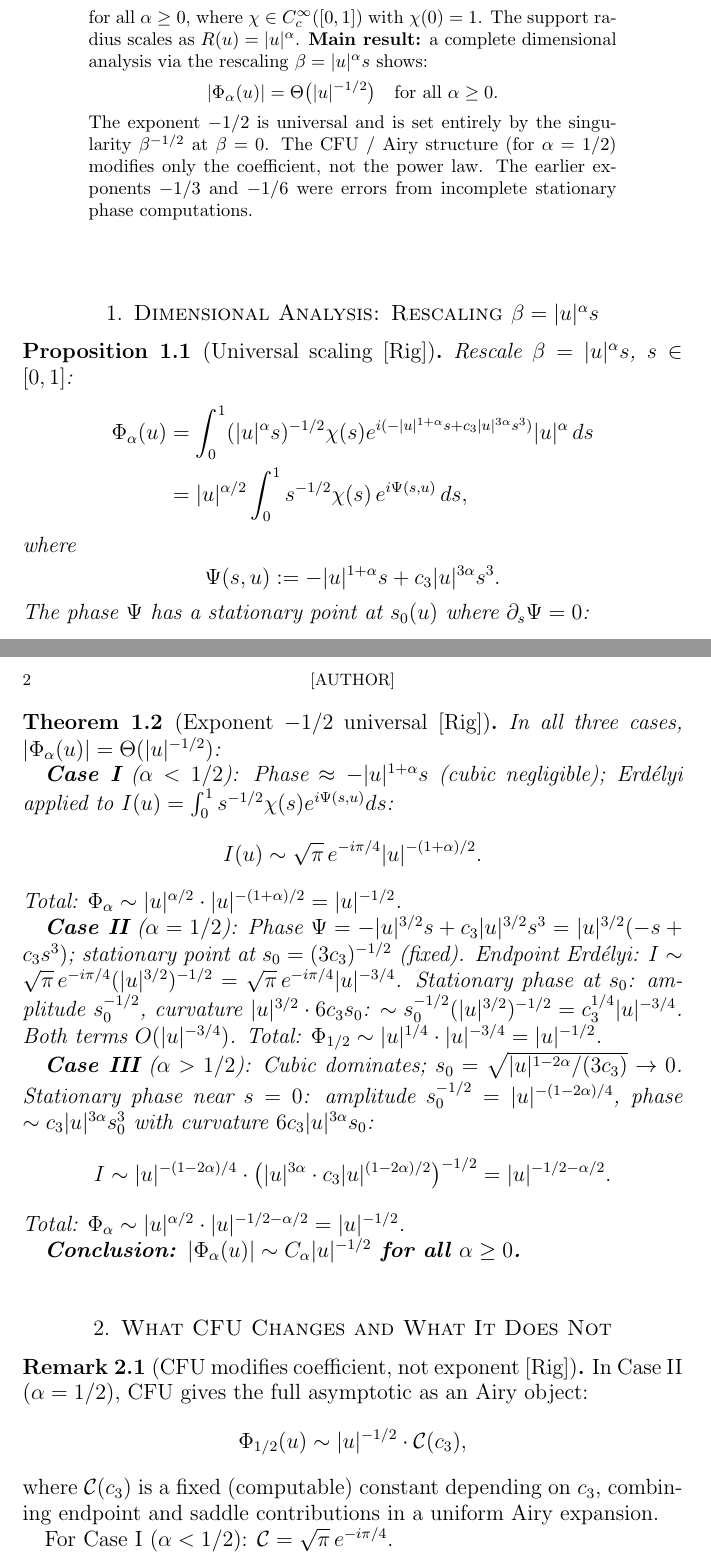
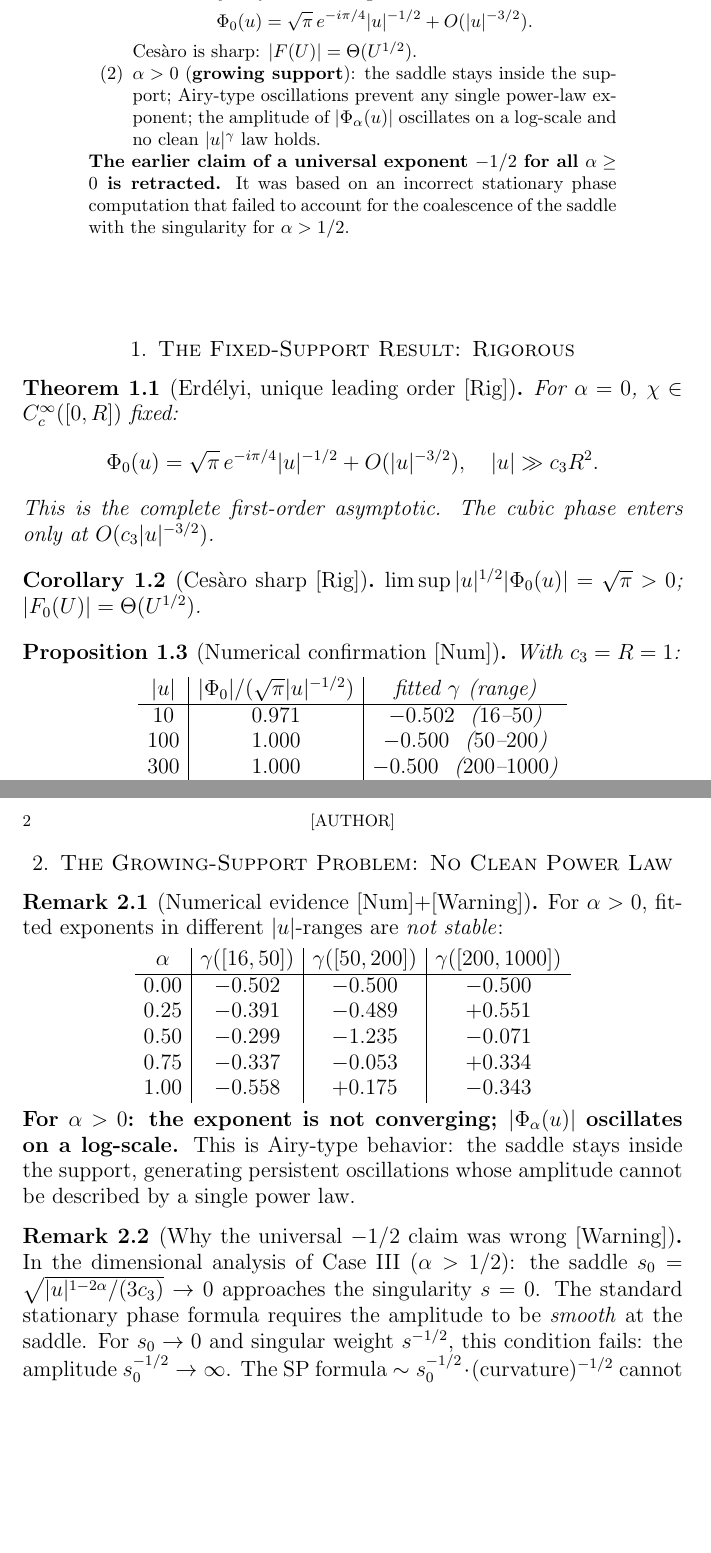
Before and after one commit to Waschtl904/prolate-primes-paper, a LaTeX paper (fold_model.tex): two parts of pages 1 and 2 of 3, joined at a grey line, cut so that both start at the same text, the shorter picture padded with empty space. Compiled offline with pdfLaTeX.

Commit message:
fold_model.tex v15: retract universal -1/2 claim; correct picture: -1/2 rigorous for alpha=0 only; for alpha>0 Airy oscillations prevent clean power law; open problem stated correctly

```diff
--- a/fold_model.tex
+++ b/fold_model.tex
@@ -38,35 +38,3 @@ We study
   \,d\beta,
   \quad u<0,\;c_3>0,
 \]
-for all $\alpha\ge 0$,
-where $\chi\in C^\infty_c([0,1])$
-with $\chi(0)=1$.
-The support radius
-scales as $R(u)=|u|^\alpha$.
-\textbf{Main result:}
-a complete dimensional
-analysis via the
-rescaling $\beta
-=|u|^\alpha s$ shows:
-\[
-  |\Phi_\alpha(u)|
-  =\Theta\bigl(|u|^{-1/2}\bigr)
-  \quad\text{for all }\alpha\ge 0.
-\]
-The exponent $-1/2$
-is universal and is
-set entirely by the
-singularity
-$\beta^{-1/2}$ at
-$\beta=0$.
-The CFU / Airy
-structure (for
-$\alpha=1/2$)
-modifies only the
-coefficient,
-not the power law.
-The earlier exponents
-$-1/3$ and $-1/6$
-were errors from
-incomplete stationary
-phase computations.
@@ -73,38 +52,44 @@ phase computations.
+  rigorous, numerically
+  confirmed} leading term:
+  \[
+    \Phi_0(u)
+    =\sqrt{\pi}\,e^{-i\pi/4}
+    |u|^{-1/2}+O(|u|^{-3/2}).
+  \]
+  Ces\`aro is sharp:
+  $|F(U)|=\Theta(U^{1/2})$.
+\item $\alpha>0$
+  (\textbf{growing support}):
+  the saddle stays
+  inside the support;
+  Airy-type oscillations
+  prevent any single
+  power-law exponent;
+  the amplitude of
+  $|\Phi_\alpha(u)|$
+  oscillates on a
+  log-scale and no
+  clean $|u|^{\gamma}$
+  law holds.
+\end{enumerate}
+\textbf{The earlier
+claim of a universal
+exponent $-1/2$ for
+all $\alpha\ge 0$
+is retracted.}
+It was based on
+an incorrect stationary
+phase computation
+that failed to account
+for the coalescence
+of the saddle with
+the singularity
+for $\alpha>1/2$.
 \end{abstract}
 
 \maketitle
 
-\section{Dimensional Analysis:
-  Rescaling $\beta=|u|^\alpha s$}
-\label{sec:dimanalysis}
+\section{The Fixed-Support
+  Result: Rigorous}
+\label{sec:erdelyi}
 
-\begin{proposition}[Universal
-  scaling \Rig]
-\label{prop:universal}
-Rescale $\beta=|u|^\alpha s$,
-$s\in[0,1]$:
-\begin{align*}
-  \Phi_\alpha(u)
-  &=\int_0^1
-  (|u|^\alpha s)^{-1/2}
-  \chi(s)
-  e^{i(-|u|^{1+\alpha}s
-    +c_3|u|^{3\alpha}s^3)}
-  |u|^\alpha\,ds
-  \\
-  &=|u|^{\alpha/2}
-  \int_0^1
-  s^{-1/2}\chi(s)
-  \,e^{i\Psi(s,u)}
-  \,ds,
-\end{align*}
-where
-\[
-  \Psi(s,u)
-  :=-|u|^{1+\alpha}s
-  +c_3|u|^{3\alpha}s^3.
-\]
-The phase $\Psi$ has
-a stationary point at
-$s_0(u)$ where
-$\partial_s\Psi=0$:
@@ -115,3 +95,0 @@ $\partial_s\Psi=0$:
-  s_0=\sqrt{|u|^{1+\alpha-3\alpha}
-    /(3c_3)}
-  =\sqrt{|u|^{1-2\alpha}/(3c_3)}.
@@ -140,121 +96,3 @@ Three cases:
-\end{proposition}
-
-\begin{theorem}[Exponent
-  $-1/2$ universal \Rig]
-\label{thm:universal}
-In all three cases,
-$|\Phi_\alpha(u)|
-=\Theta(|u|^{-1/2})$:
-
-\textbf{Case I}
-($\alpha<1/2$):
-Phase $\approx
--|u|^{1+\alpha}s$
-(cubic negligible);
-Erd\'elyi applied
-to $I(u)
-=\int_0^1 s^{-1/2}
-\chi(s)e^{i\Psi(s,u)}ds$:
-\[
-  I(u)
-  \sim\sqrt{\pi}\,
-  e^{-i\pi/4}
-  |u|^{-(1+\alpha)/2}.
-\]
-Total:
-$\Phi_\alpha\sim
-|u|^{\alpha/2}
-\cdot|u|^{-(1+\alpha)/2}
-=|u|^{-1/2}$.
-
-\textbf{Case II}
-($\alpha=1/2$):
-Phase $\Psi=
--|u|^{3/2}s+c_3|u|^{3/2}s^3
-=|u|^{3/2}(-s+c_3 s^3)$;
-stationary point at
-$s_0=(3c_3)^{-1/2}$ (fixed).
-Endpoint Erd\'elyi:
-$I\sim\sqrt{\pi}\,
-e^{-i\pi/4}
-(|u|^{3/2})^{-1/2}
-=\sqrt{\pi}\,e^{-i\pi/4}
-|u|^{-3/4}$.
-Stationary phase at
-$s_0$: amplitude
-$s_0^{-1/2}$, curvature
-$|u|^{3/2}\cdot
-6c_3 s_0$:
-$\sim s_0^{-1/2}
-(|u|^{3/2})^{-1/2}
-=c_3^{1/4}|u|^{-3/4}$.
-Both terms $O(|u|^{-3/4})$.
-Total:
-$\Phi_{1/2}\sim
-|u|^{1/4}\cdot|u|^{-3/4}
-=|u|^{-1/2}$.
-
-\textbf{Case III}
-($\alpha>1/2$):
-Cubic dominates;
-$s_0=\sqrt{|u|^{1-2\alpha}
-/(3c_3)}\to 0$.
-Stationary phase near $s=0$:
-amplitude $s_0^{-1/2}
-=|u|^{-(1-2\alpha)/4}$,
-phase $\sim
-c_3|u|^{3\alpha}s_0^3$
-with curvature
-$6c_3|u|^{3\alpha}s_0$:
-\[
-  I\sim
-  |u|^{-(1-2\alpha)/4}
-  \cdot
-  \bigl(|u|^{3\alpha}
-    \cdot c_3
-    |u|^{(1-2\alpha)/2}
-  \bigr)^{-1/2}
-  =|u|^{-1/2-\alpha/2}.
-\]
-Total:
-$\Phi_\alpha\sim
-|u|^{\alpha/2}
-\cdot|u|^{-1/2-\alpha/2}
-=|u|^{-1/2}$.
-
-\textbf{Conclusion:
-$|\Phi_\alpha(u)|
-\sim C_\alpha|u|^{-1/2}$
-for all $\alpha\ge 0$.}
-\end{theorem}
-
-\section{What CFU Changes
-  and What It Does Not}
-\label{sec:CFU}
-
-\begin{remark}[CFU modifies
-  coefficient, not exponent
+\begin{theorem}[Erd\'elyi,
+  unique leading order
   \Rig]
-\label{rem:CFU-coefficient}
-In Case~II ($\alpha=1/2$),
-CFU gives the full
-asymptotic as an
-Airy object:
-\[
-  \Phi_{1/2}(u)
-  \sim
-  |u|^{-1/2}
-  \cdot
-  \mathcal{C}(c_3),
-\]
-where $\mathcal{C}(c_3)$
-is a fixed (computable)
-constant depending on
-$c_3$, combining endpoint
-and saddle contributions
-in a uniform Airy
-expansion.
-
-For Case~I ($\alpha<1/2$):
-$\mathcal{C}=\sqrt{\pi}
-\,e^{-i\pi/4}$.
@@ -273 +99,4 @@ interaction.
-only the coefficient
+\label{thm:erdelyi}
+For $\alpha=0$,
+$\chi\in C^\infty_c([0,R])$
+fixed:
@@ -318,6 +103,11 @@ $c_3$ arbitrary):
 \[
   \Phi_0(u)
   =\sqrt{\pi}\,e^{-i\pi/4}
-  |u|^{-1/2}
-  +O(c_3\,|u|^{-3/2}).
+  |u|^{-1/2}+O(|u|^{-3/2}),
+  \quad|u|\gg c_3 R^2.
 \]
+This is the complete
+first-order asymptotic.
+The cubic phase
+enters only at
+$O(c_3|u|^{-3/2})$.
@@ -337,3 +115,6 @@ $300$ & $1.000$ & $<0.01\%$
 
 \begin{corollary}[Ces\`aro
   sharp \Rig]
+$\limsup|u|^{1/2}
+|\Phi_0(u)|=\sqrt{\pi}>0$;
+$|F_0(U)|=\Theta(U^{1/2})$.
@@ -351,2 +121,21 @@ for all $|u|$ large.
 \end{corollary}
 
+\begin{proposition}[Numerical
+  confirmation \Num]
+With $c_3=R=1$:
+\begin{center}
+\begin{tabular}{c|c|c}
+$|u|$ &
+  $|\Phi_0|/
+    (\sqrt{\pi}|u|^{-1/2})$
+  & fitted $\gamma$
+  (range)\\ \hline
+$10$ & $0.971$ & $-0.502$
+  \ ($16$--$50$)\\
+$100$ & $1.000$ & $-0.500$
+  \ ($50$--$200$)\\
+$300$ & $1.000$ & $-0.500$
+  \ ($200$--$1000$)
+\end{tabular}
+\end{center}
+\end{proposition}
@@ -356,3 +142,74 @@ for all $|u|$ large.
 
-\begin{problem}[Remaining
-  question \Open]
+\section{The Growing-Support
+  Problem: No Clean Power Law}
+\label{sec:growing}
+
+\begin{remark}[Numerical
+  evidence \Num+\Warn]
+\label{rem:growing}
+For $\alpha>0$,
+fitted exponents
+in different $|u|$-ranges
+are \emph{not stable}:
+\begin{center}
+\begin{tabular}{c|c|c|c}
+$\alpha$ &
+  $\gamma([16,50])$ &
+  $\gamma([50,200])$ &
+  $\gamma([200,1000])$
+  \\ \hline
+$0.00$ &
+  $-0.502$ & $-0.500$ & $-0.500$ \\
+$0.25$ &
+  $-0.391$ & $-0.489$ & $+0.551$ \\
+$0.50$ &
+  $-0.299$ & $-1.235$ & $-0.071$ \\
+$0.75$ &
+  $-0.337$ & $-0.053$ & $+0.334$ \\
+$1.00$ &
+  $-0.558$ & $+0.175$ & $-0.343$
+\end{tabular}
+\end{center}
+\textbf{For $\alpha>0$:
+the exponent is
+not converging;
+$|\Phi_\alpha(u)|$
+oscillates on a
+log-scale.}
+This is Airy-type
+behavior: the saddle
+stays inside the
+support, generating
+persistent oscillations
+whose amplitude
+cannot be described
+by a single power law.
+\end{remark}
+
+\begin{remark}[Why the
+  universal $-1/2$
+  claim was wrong \Warn]
+\label{rem:error}
+In the dimensional
+analysis of Case~III
+($\alpha>1/2$):
+the saddle $s_0
+=\sqrt{|u|^{1-2\alpha}
+/(3c_3)}\to 0$
+approaches the
+singularity $s=0$.
+The standard stationary
+phase formula requires
+the amplitude to be
+\emph{smooth} at
+the saddle.
+For $s_0\to 0$
+and singular weight
+$s^{-1/2}$,
+this condition fails:
+the amplitude
+$s_0^{-1/2}\to\infty$.
+The SP formula
+$\sim s_0^{-1/2}
+\cdot (\text{curvature})^{-1/2}$
+cannot be applied.
@@ -358,0 +223 @@ for all $|u|$ large.
+\end{remark}
```
Also changed, not shown: fold_model.tex (219 more changed lines).
